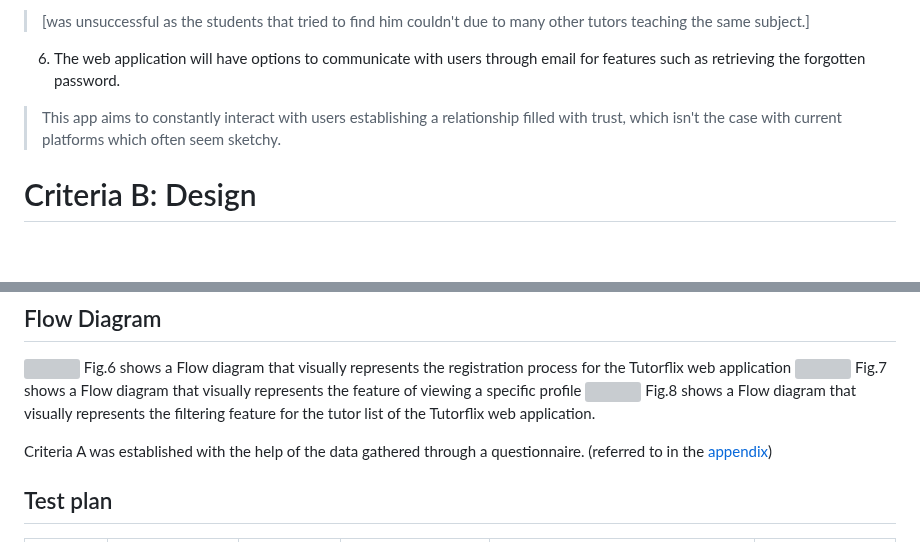
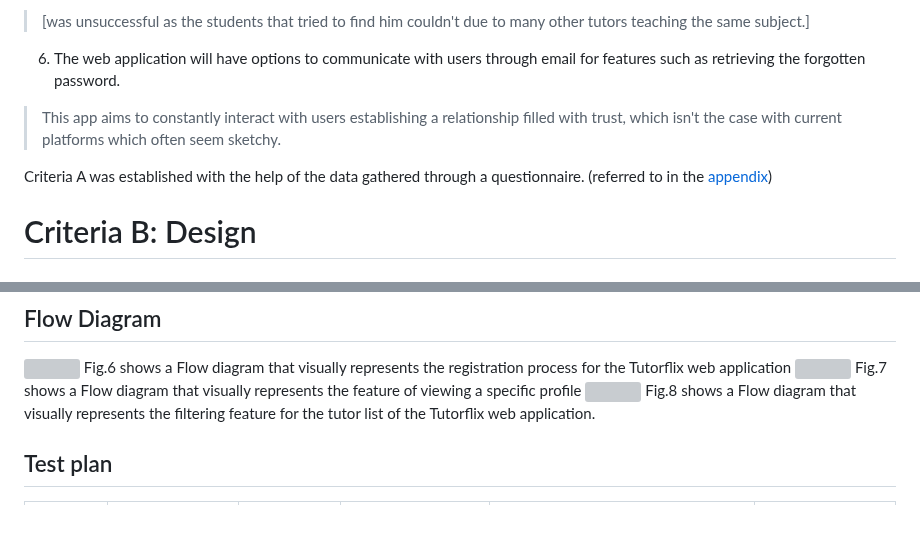
Before and after one commit to AleksandarDzudzevic/TutoringWebApp, a Markdown page: README.md, 2 parts joined by grey strips. GitHub-like rendering; blank space fills up the shorter version; grey boxes are pictures that could not be loaded.

```diff
--- a/README.md
+++ b/README.md
@@ -78,6 +78,9 @@ To store the vast amounts of data needed for an online tutoring platform, a reli
 >[was unsuccessful as the students that tried to find him couldn't due to many other tutors teaching the same subject.]
 6) The web application will have options to communicate with users through email for features such as retrieving the forgotten password.
 > This app aims to constantly interact with users establishing a relationship filled with trust, which isn't the case with current platforms which often seem sketchy.
+
+Criteria A was established with the help of the data gathered through a questionnaire. (referred to in the [appendix](#appendix))
+
 # Criteria B: Design
 ## System Diagram
 ![](https://github.com/AleksandarDzudzevic/CS_IA_Aleks/blob/main/IA%20System%20DiagramVersionLast.png)
@@ -99,7 +102,6 @@ Fig.7 shows a Flow diagram that visually represents the feature of viewing a spe
 ![](https://github.com/AleksandarDzudzevic/CS_IA_Aleks/blob/main/FC_3_User%20list%20feature%20flow%20diagram%20-%20Flowchart%20.png)
 Fig.8 shows a Flow diagram that visually represents the filtering feature for the tutor list of the Tutorflix web application.
 
-Criteria A was established with the help of the data gathered through a questionnaire. (referred to in the [appendix](#appendix))
 
 ## Test plan
 |Test Number|Description|Test Type| Target|Procedure|Expected Outcome|
```
